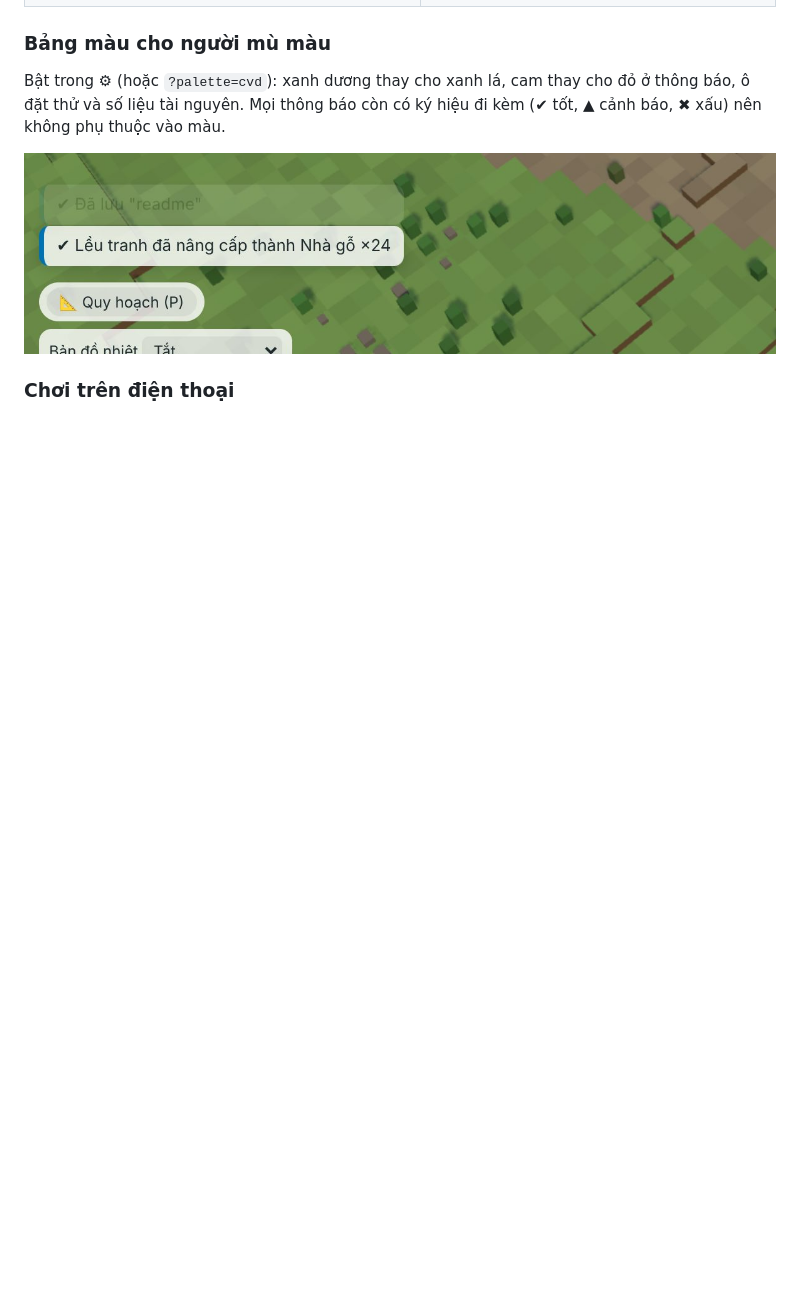
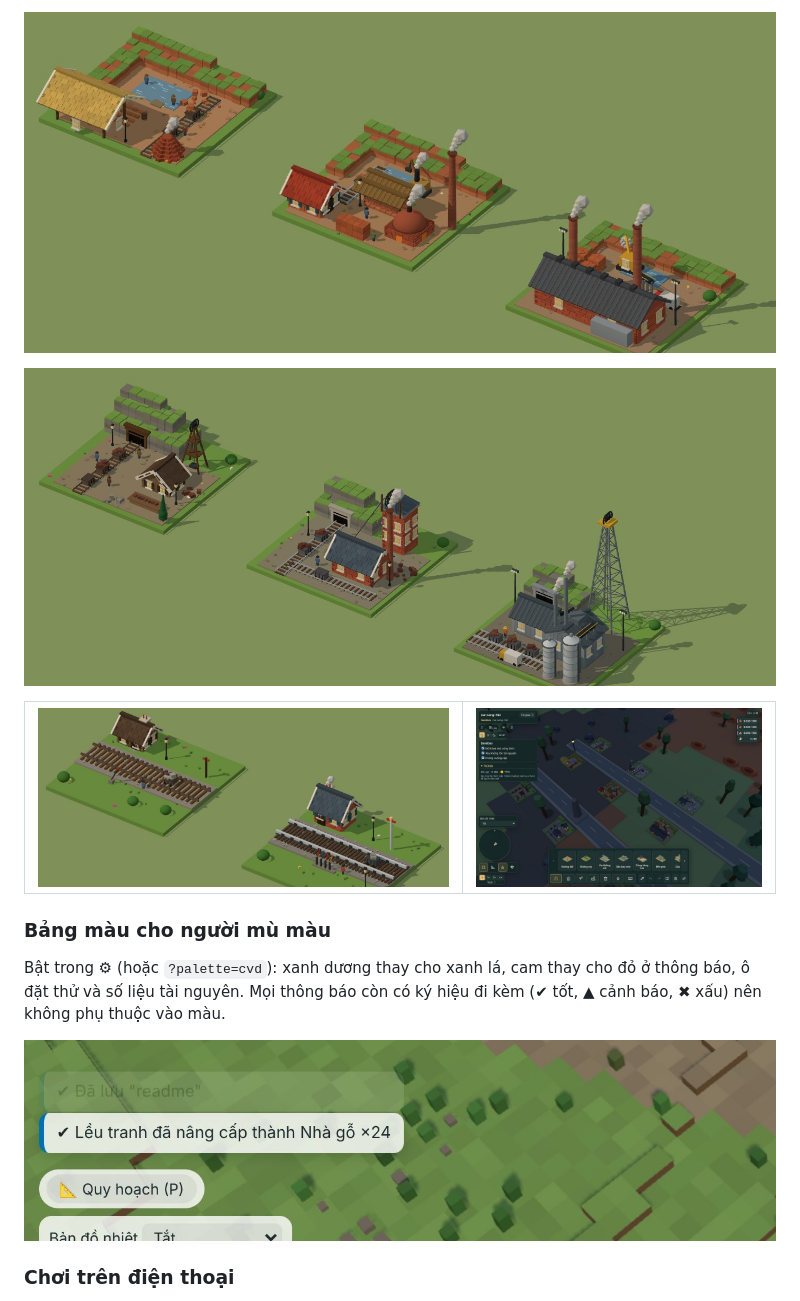
Before and after one commit to NDLong1601/myriad-towns, a Markdown page: README.md, the part around one of its changes. Drawn GitHub-style; pictures changed too: docs/images/group1-claypit.jpg (added), docs/images/group1-ironmine.jpg (added), docs/images/group1-night.jpg (added); blank space fills up the shorter version.

```diff
--- a/README.md
+++ b/README.md
@@ -173,3 +188,10 @@ Ruộng lúa, rau và dâu vẫn lớn dần theo mùa vụ ngay trên mô hình
+![Chuỗi Hố đất sét](docs/images/group1-claypit.jpg)
+
+![Chuỗi Mỏ sắt](docs/images/group1-ironmine.jpg)
+
+| ![Chuỗi Đường ray](docs/images/group1-rail.jpg) | ![Nhóm 1 về đêm](docs/images/group1-night.jpg) |
+| ----------------------------------------------- | ---------------------------------------------- |
+
 ### Bảng màu cho người mù màu
 
 Bật trong ⚙ (hoặc `?palette=cvd`): xanh dương thay cho xanh lá, cam thay cho đỏ ở thông báo, ô đặt thử và số liệu tài nguyên. Mọi thông báo còn có ký hiệu đi kèm (✔ tốt, ▲ cảnh báo, ✖ xấu) nên không phụ thuộc vào màu.
```
Also changed, not shown: other parts of README.md (+15 -0 lines), docs/images/group1-quarry.jpg (added), docs/images/group1-town.jpg (added), 5 other files.
